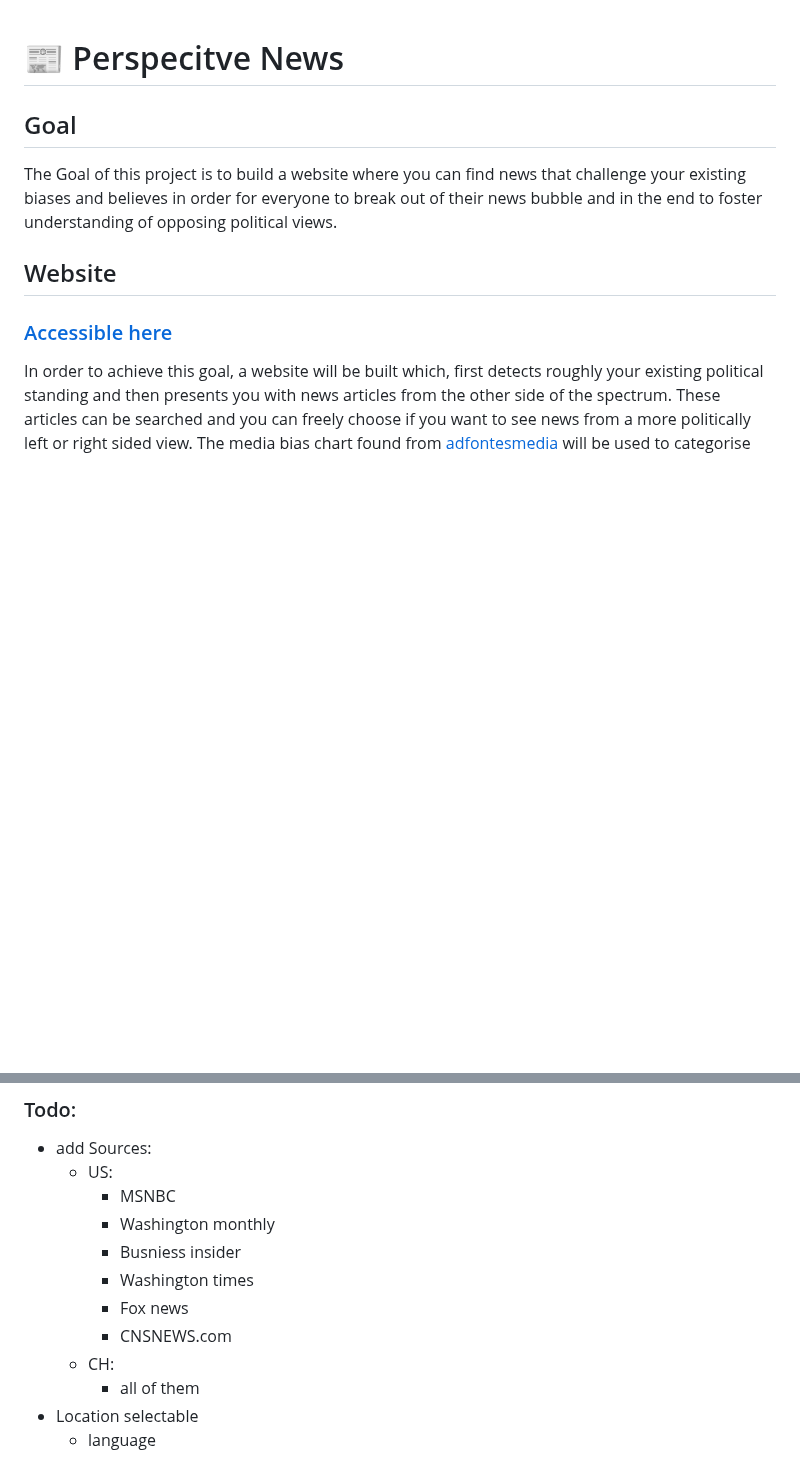
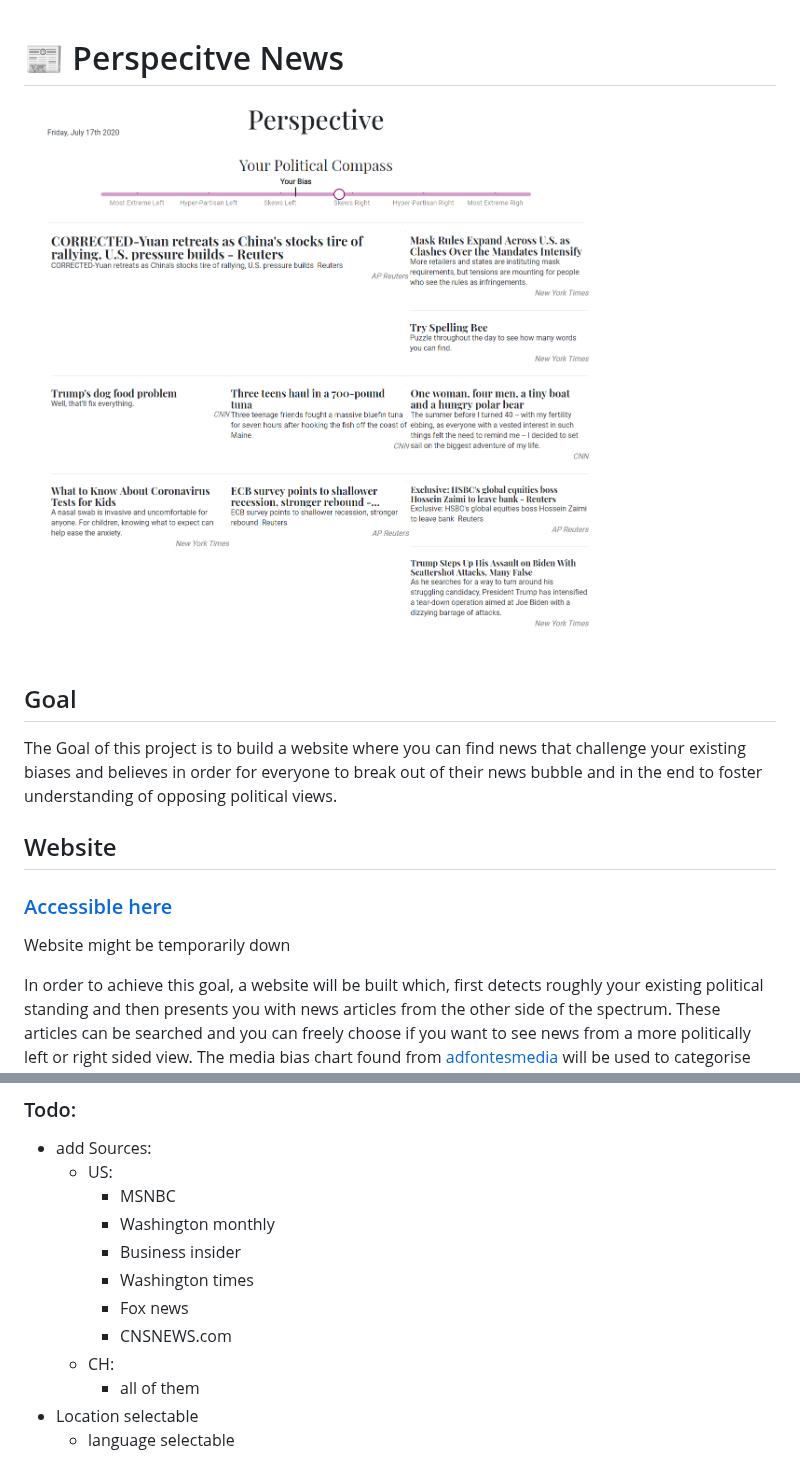
Before and after one commit to Hadjimina/their.news, a Markdown page: README.md, 2 parts joined by grey strips. Rendered like a GitHub page; pictures changed too: screenshot.png (added); blank space fills up the shorter version.

```diff
--- a/README.md
+++ b/README.md
@@ -3,13 +3,14 @@
 
 
 
-
+![](screenshot.png)
 ## Goal
 The Goal of this project is to build a website where you can find news that challenge your existing biases and believes in order for everyone to break out of their news bubble and in the end to foster understanding of opposing political views.
 
 ## Website
 
 ### [Accessible here](https://perspectivenews.herokuapp.com/)
+Website might be temporarily down
 
 In order to achieve this goal, a website will be built which, first detects roughly your existing political standing and then presents you with news articles from the other side of the spectrum.
 These articles can be searched and you can freely choose if you want to see news from a more politically left or right sided view.
@@ -28,11 +29,11 @@ The media bias chart found from [adfontesmedia](https://www.adfontesmedia.com/do
   - US:
     - MSNBC
     - Washington monthly
-    - Busniess insider
+    - Business insider
     - Washington times
     - Fox news
     - CNSNEWS.com
   - CH:
     - all of them
 - Location selectable
-  - language
+  - language selectable
```
